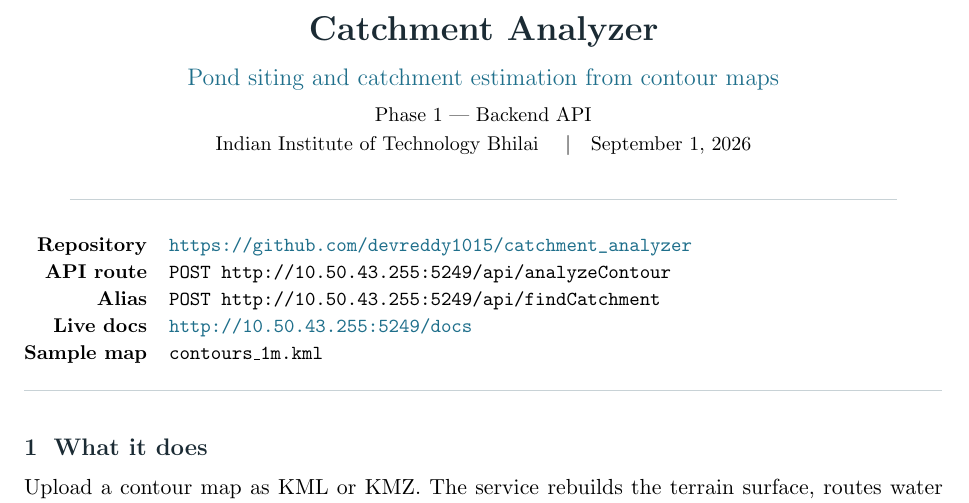
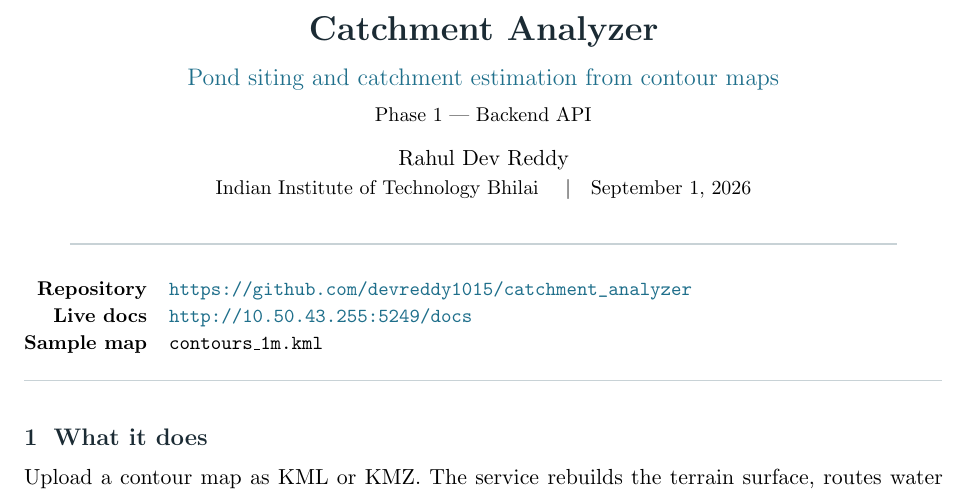
Before and after one commit to devreddy1015/catchment_analyzer, a LaTeX document (report/report.tex): part of page 1 of 8, cut so that both start at the same text. Compiled offline with pdfLaTeX.

Commit message:
Add author name; drop route rows from header block
Co-Authored-By: Claude Opus 5 (1M context) <noreply@anthropic.com>
Claude-Session: https://claude.ai/code/session_01Bb17NHRs3599ghKapVX5S8

```diff
--- a/report/report.tex
+++ b/report/report.tex
@@ -117,6 +117,8 @@
 {\large\color{water} Pond siting and catchment estimation from contour maps\par}
 \vspace{2mm}
 {\small Phase 1 --- Backend API\par}
+\vspace{3mm}
+{\normalsize Rahul Dev Reddy\par}
 \vspace{1mm}
 {\small Indian Institute of Technology Bhilai \quad\textbar\quad \today\par}
 \vspace{4mm}
@@ -127,8 +129,6 @@
 \noindent
 \begin{tabular}{@{}r@{\hspace{1em}}l@{}}
 \textbf{\small Repository} & \small\url{\repourlraw} \\
-\textbf{\small API route}  & \small\texttt{POST \apiroute} \\
-\textbf{\small Alias}      & \small\texttt{POST \apihost/api/findCatchment} \\
 \textbf{\small Live docs}  & \small\url{\apihost/docs} \\
 \textbf{\small Sample map} & \small\texttt{contours\_1m.kml} \\
 \end{tabular}
```
Also changed, not shown: report/report.pdf.
